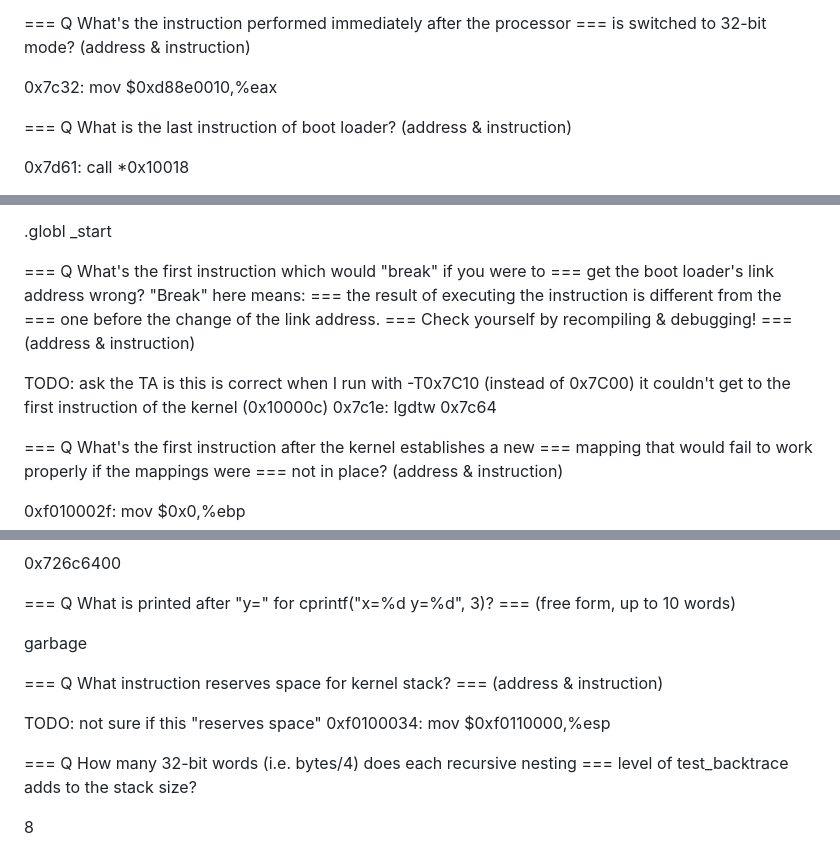
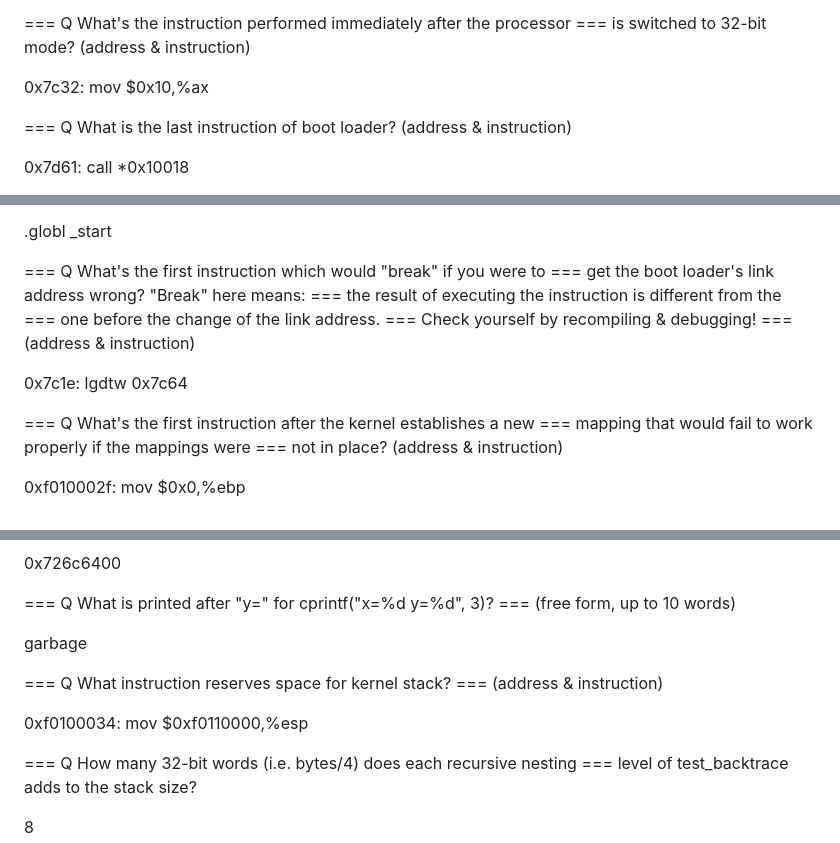
Before and after one commit to DavidZalman101/OSE_labs, a Markdown page: README.md, 3 parts joined by grey strips. Drawn GitHub-style.

```diff
--- a/README.md
+++ b/README.md
@@ -32,7 +32,7 @@ Real Time Clock
 === Q What's the instruction performed immediately after the processor
 ===   is switched to 32-bit mode? (address & instruction)
 
-0x7c32:      mov    $0xd88e0010,%eax
+0x7c32:      mov    $0x10,%ax
 
 === Q What is the last instruction of boot loader? (address & instruction)
 
@@ -109,9 +109,6 @@ entry
 ===   Check yourself by recompiling & debugging!
 ===   (address & instruction)
 
-TODO: ask the TA is this is correct
-	  when I run with -T0x7C10 (instead of 0x7C00)
-	  it couldn't get to the first instruction of the kernel (0x10000c)
 0x7c1e:  lgdtw  0x7c64
 
 === Q What's the first instruction after the kernel establishes a new
@@ -172,7 +169,6 @@ garbage
 === Q What instruction reserves space for kernel stack?
 ===   (address & instruction)
 
-TODO: not sure if this "reserves space"
 0xf0100034:    mov    $0xf0110000,%esp
 
 === Q How many 32-bit words (i.e. bytes/4) does each recursive nesting
```
